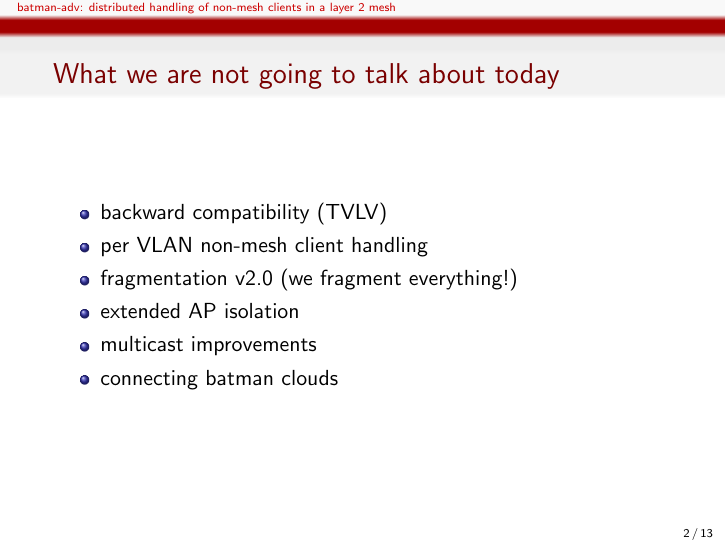
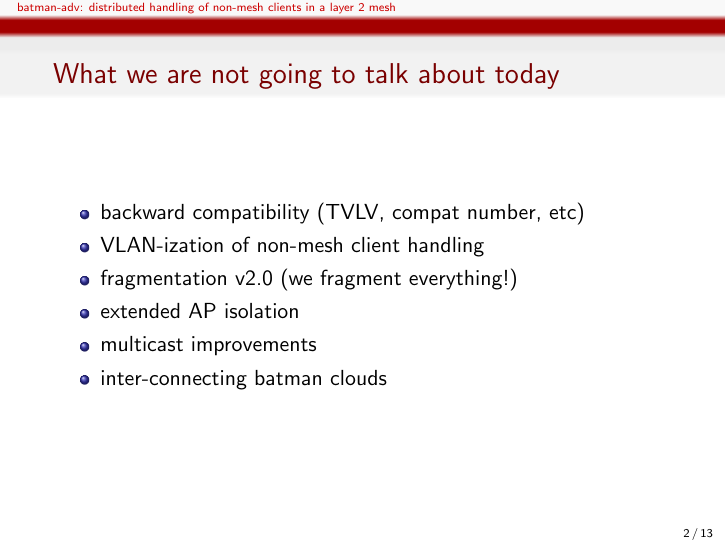
Before and after one commit to open-mesh-mirror/batman-adv-slides, LaTeX slides (wbm7-batman-new-routing.tex): page 2 of 15. Compiled offline with pdfLaTeX.

Commit message:
update what we are not talking about

```diff
--- a/wbm7-batman-new-routing.tex
+++ b/wbm7-batman-new-routing.tex
@@ -32,12 +32,12 @@
 \begin{frame}[c]
 	\frametitle{What we are not going to talk about today}
 	\begin{itemize}
-		\item backward compatibility (TVLV)
-		\item per VLAN non-mesh client handling
+		\item backward compatibility (TVLV, compat number, etc)
+		\item VLAN-ization of non-mesh client handling
 		\item fragmentation v2.0 (we fragment everything!)
 		\item extended AP isolation
 		\item multicast improvements
-		\item connecting batman clouds
+		\item inter-connecting batman clouds
 	\end{itemize}
 \end{frame}
 
```
